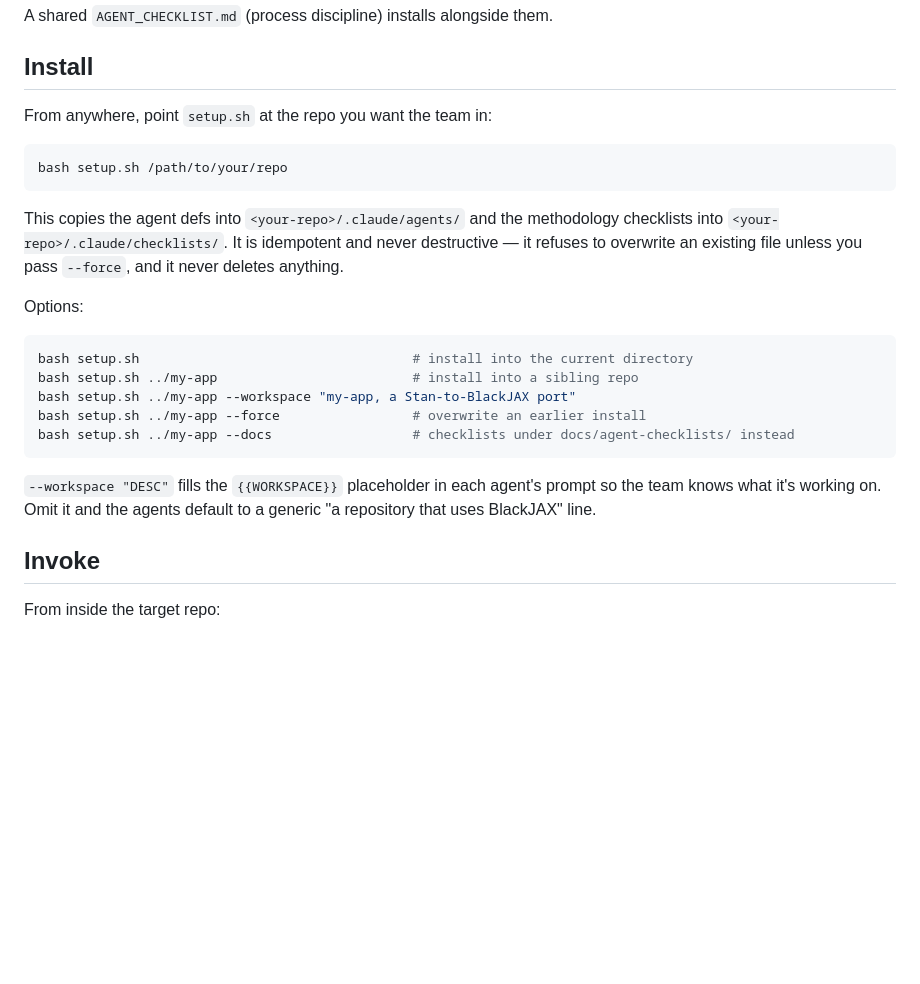
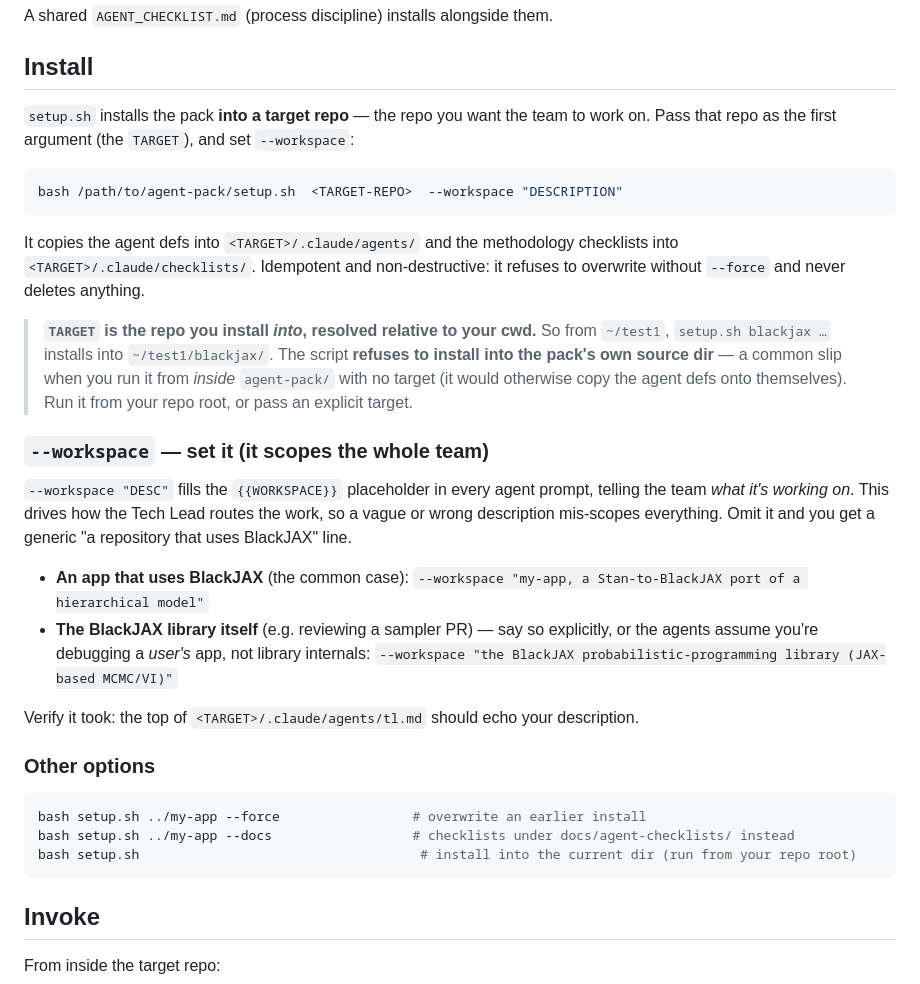
Before and after one commit to blackjax-devs/agent-team, a Markdown page: agent-pack/README.md, the part around the change. GitHub-like rendering; blank space fills up the shorter version.

Commit message:
agent-pack/README: make TARGET + --workspace explicit
Live testing showed two easy-to-miss things the Install section glossed over:
(1) TARGET is the repo you install INTO (relative to cwd), and running from inside
agent-pack/ self-installs (now guarded) — documented with the ~/test1/blackjax
example + the guard note; (2) --workspace scopes the whole team, and reviewing the
BlackJAX *library* needs an explicit description or the agents assume a user app.
Added an app-vs-library example pair + a verify step (check tl.md echoes it).

````diff
--- a/agent-pack/README.md
+++ b/agent-pack/README.md
@@ -47,30 +47,48 @@ A shared `AGENT_CHECKLIST.md` (process discipline) installs alongside them.
 
 ## Install
 
-From anywhere, point `setup.sh` at the repo you want the team in:
+`setup.sh` installs the pack **into a target repo** — the repo you want the team
+to work on. Pass that repo as the first argument (the `TARGET`), and set
+`--workspace`:
 
 ```bash
-bash setup.sh /path/to/your/repo
+bash /path/to/agent-pack/setup.sh  <TARGET-REPO>  --workspace "DESCRIPTION"
 ```
 
-This copies the agent defs into `<your-repo>/.claude/agents/` and the
-methodology checklists into `<your-repo>/.claude/checklists/`. It is idempotent
-and never destructive — it refuses to overwrite an existing file unless you pass
-`--force`, and it never deletes anything.
+It copies the agent defs into `<TARGET>/.claude/agents/` and the methodology
+checklists into `<TARGET>/.claude/checklists/`. Idempotent and non-destructive:
+it refuses to overwrite without `--force` and never deletes anything.
 
-Options:
+> **`TARGET` is the repo you install *into*, resolved relative to your cwd.** So
+> from `~/test1`, `setup.sh blackjax …` installs into `~/test1/blackjax/`. The
+> script **refuses to install into the pack's own source dir** — a common slip
+> when you run it from *inside* `agent-pack/` with no target (it would otherwise
+> copy the agent defs onto themselves). Run it from your repo root, or pass an
+> explicit target.
+
+### `--workspace` — set it (it scopes the whole team)
+
+`--workspace "DESC"` fills the `{{WORKSPACE}}` placeholder in every agent prompt,
+telling the team *what it's working on*. This drives how the Tech Lead routes the
+work, so a vague or wrong description mis-scopes everything. Omit it and you get a
+generic "a repository that uses BlackJAX" line.
+
+- **An app that uses BlackJAX** (the common case):
+  `--workspace "my-app, a Stan-to-BlackJAX port of a hierarchical model"`
+- **The BlackJAX library itself** (e.g. reviewing a sampler PR) — say so explicitly,
+  or the agents assume you're debugging a *user's* app, not library internals:
+  `--workspace "the BlackJAX probabilistic-programming library (JAX-based MCMC/VI)"`
+
+Verify it took: the top of `<TARGET>/.claude/agents/tl.md` should echo your
+description.
+
+### Other options
 
 ```bash
-bash setup.sh                                   # install into the current directory
-bash setup.sh ../my-app                         # install into a sibling repo
-bash setup.sh ../my-app --workspace "my-app, a Stan-to-BlackJAX port"
 bash setup.sh ../my-app --force                 # overwrite an earlier install
 bash setup.sh ../my-app --docs                  # checklists under docs/agent-checklists/ instead
+bash setup.sh                                    # install into the current dir (run from your repo root)
 ```
-
-`--workspace "DESC"` fills the `{{WORKSPACE}}` placeholder in each agent's prompt
-so the team knows what it's working on. Omit it and the agents default to a
-generic "a repository that uses BlackJAX" line.
 
 ## Invoke
 
````
